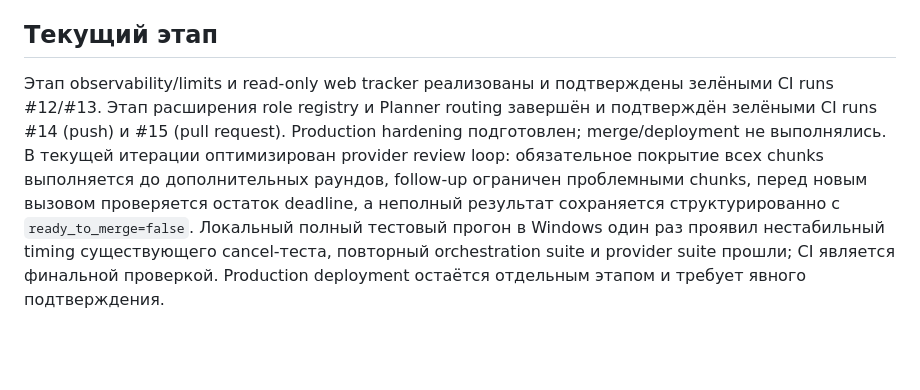
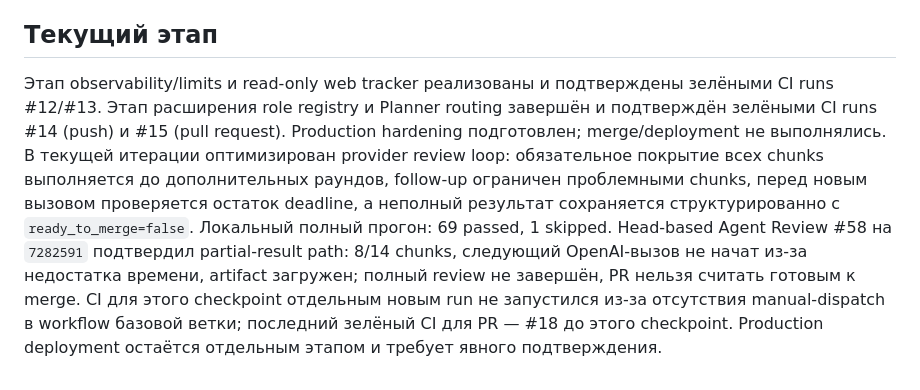
Before and after one commit to mangostik/First-, a Markdown page: agent-orchestrator/ORCHESTRATOR_TZ.md, the part around the change. Rendered like a GitHub page; blank space fills up the shorter version.

Commit message:
docs(review): record partial coverage run

```diff
--- a/agent-orchestrator/ORCHESTRATOR_TZ.md
+++ b/agent-orchestrator/ORCHESTRATOR_TZ.md
@@ -97,4 +97,4 @@
 
 ## Текущий этап
 
-Этап observability/limits и read-only web tracker реализованы и подтверждены зелёными CI runs #12/#13. Этап расширения role registry и Planner routing завершён и подтверждён зелёными CI runs #14 (push) и #15 (pull request). Production hardening подготовлен; merge/deployment не выполнялись. В текущей итерации оптимизирован provider review loop: обязательное покрытие всех chunks выполняется до дополнительных раундов, follow-up ограничен проблемными chunks, перед новым вызовом проверяется остаток deadline, а неполный результат сохраняется структурированно с `ready_to_merge=false`. Локальный полный тестовый прогон в Windows один раз проявил нестабильный timing существующего cancel-теста, повторный orchestration suite и provider suite прошли; CI является финальной проверкой. Production deployment остаётся отдельным этапом и требует явного подтверждения.
+Этап observability/limits и read-only web tracker реализованы и подтверждены зелёными CI runs #12/#13. Этап расширения role registry и Planner routing завершён и подтверждён зелёными CI runs #14 (push) и #15 (pull request). Production hardening подготовлен; merge/deployment не выполнялись. В текущей итерации оптимизирован provider review loop: обязательное покрытие всех chunks выполняется до дополнительных раундов, follow-up ограничен проблемными chunks, перед новым вызовом проверяется остаток deadline, а неполный результат сохраняется структурированно с `ready_to_merge=false`. Локальный полный прогон: 69 passed, 1 skipped. Head-based Agent Review #58 на `7282591` подтвердил partial-result path: 8/14 chunks, следующий OpenAI-вызов не начат из-за недостатка времени, artifact загружен; полный review не завершён, PR нельзя считать готовым к merge. CI для этого checkpoint отдельным новым run не запустился из-за отсутствия manual-dispatch в workflow базовой ветки; последний зелёный CI для PR — #18 до этого checkpoint. Production deployment остаётся отдельным этапом и требует явного подтверждения.
```
